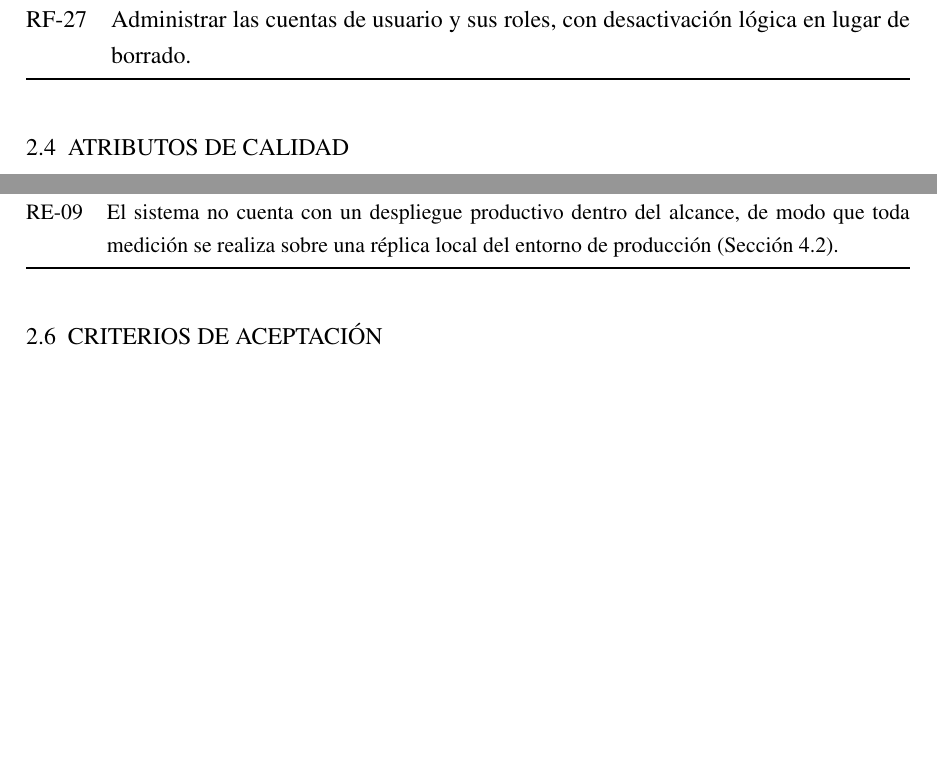
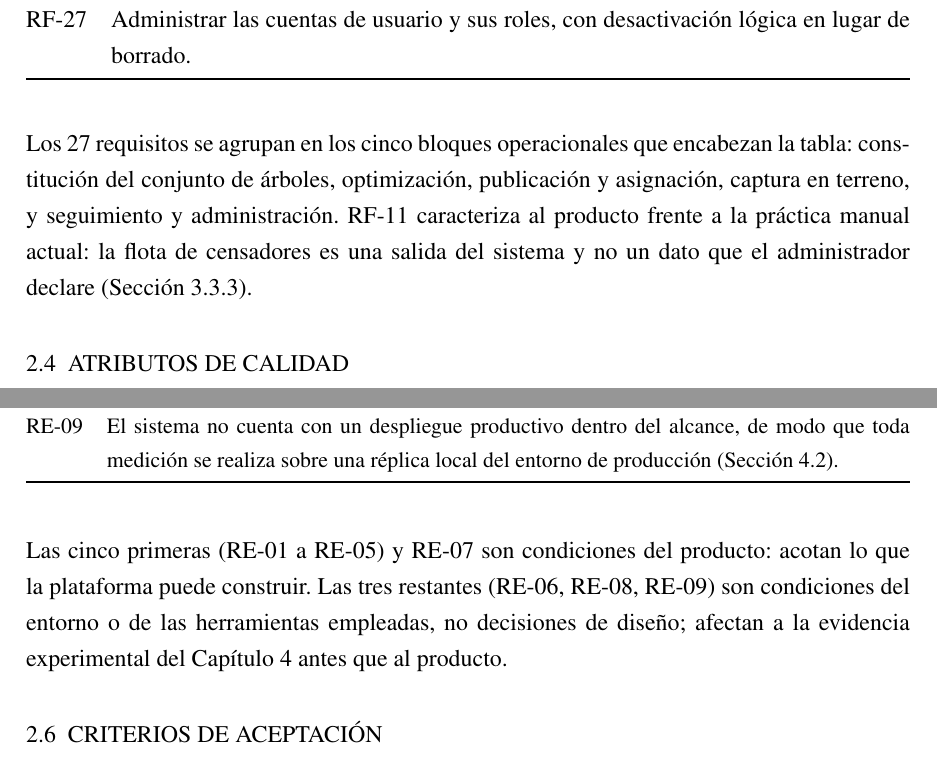
Before and after one commit to AlbertoZuiga/arbocensus, a LaTeX thesis (docs/thesis/main.tex, which reads docs/thesis/secciones/02-solucion.tex): two parts of pages 17 and 19 of 102 before the commit and two parts of pages 17 and 20 of 103 after it, joined at a grey line, cut so that both start at the same text, the shorter picture padded with empty space. Compiled offline with pdfLaTeX.

Commit message:
docs(thesis): hace falsables CA-06 y el atributo de robustez del plan
CA-06 no tenía valor exigido ("reducción medible" no es falsable) y
el atributo "Robustez del plan" se autoexcluía con su propia cláusula
condicional. Ambos se anclan a lo que el Capítulo 4 efectivamente
mide. De paso se interpretan tab:requisitos y tab:restricciones, hoy
seguidas de un \section sin ninguna lectura posterior.

```diff
--- a/docs/thesis/secciones/02-solucion.tex
+++ b/docs/thesis/secciones/02-solucion.tex
@@ -150,6 +150,12 @@ traza cada requisito a la sección de diseño que documenta su realización.
   RF-27 & Administrar las cuentas de usuario y sus roles, con desactivación lógica en lugar de borrado. \\
 \end{xltabular}
 
+Los 27 requisitos se agrupan en los cinco bloques operacionales que encabezan la
+tabla: constitución del conjunto de árboles, optimización, publicación y asignación,
+captura en terreno, y seguimiento y administración. RF-11 caracteriza al producto
+frente a la práctica manual actual: la flota de censadores es una salida del sistema
+y no un dato que el administrador declare (Sección~\ref{sec:flota}).
+
 \section{ATRIBUTOS DE CALIDAD}
 \label{sec:atributos-calidad}
 
@@ -241,6 +247,12 @@ de diseño: el diseño responde a ellas, pero no puede levantarlas.
   \end{tabularx}
 \end{table}
 
+Las cinco primeras (RE-01 a RE-05) y RE-07 son condiciones del producto: acotan lo
+que la plataforma puede construir. Las tres restantes (RE-06, RE-08, RE-09) son
+condiciones del entorno o de las herramientas empleadas, no decisiones de diseño;
+afectan a la evidencia experimental del Capítulo~\ref{cap:resultados} antes que al
+producto.
+
 \section{CRITERIOS DE ACEPTACIÓN}
 \label{sec:criterios-aceptacion}
 
```
Also changed, not shown: docs/thesis/secciones/02-solucion.tex (10 more changed lines).
